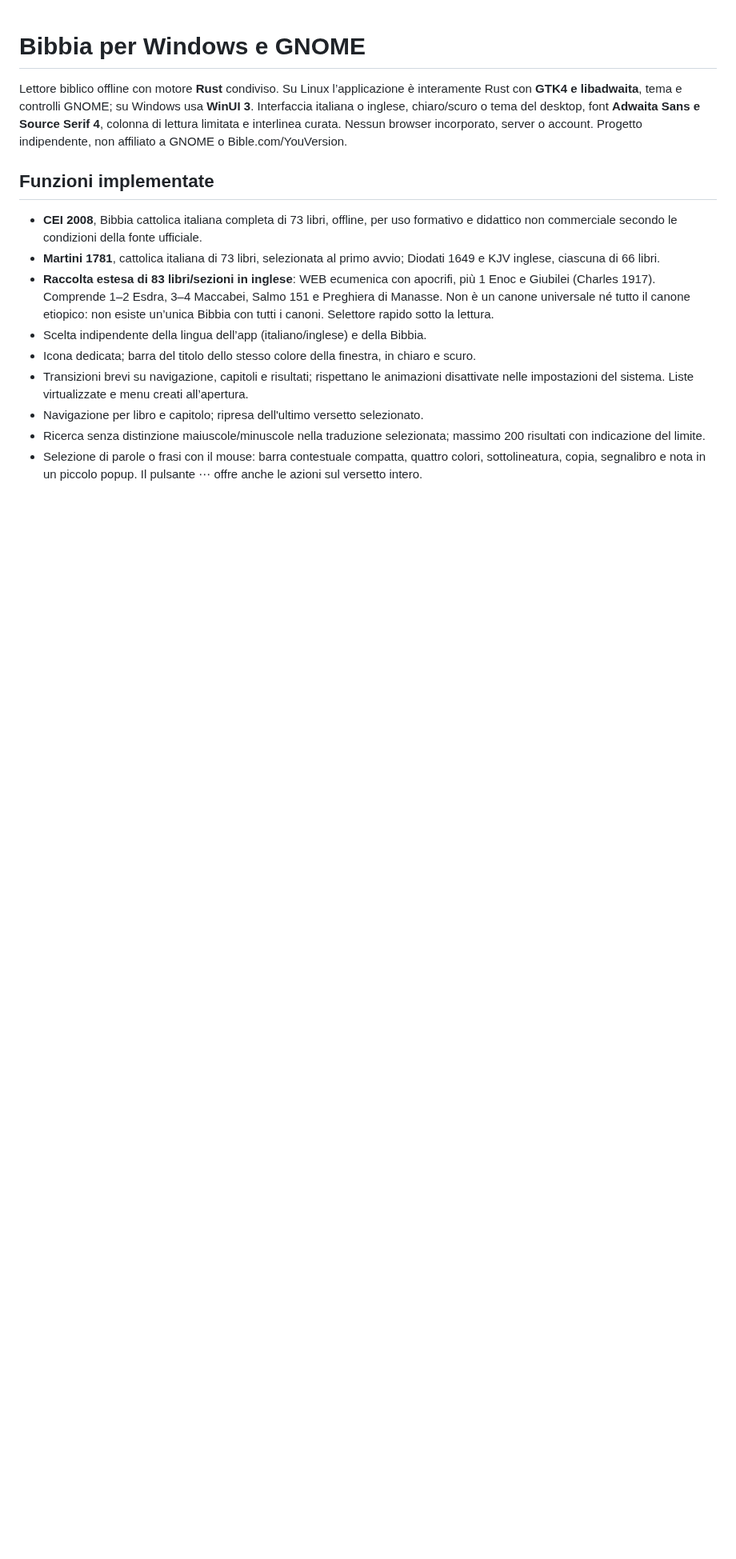
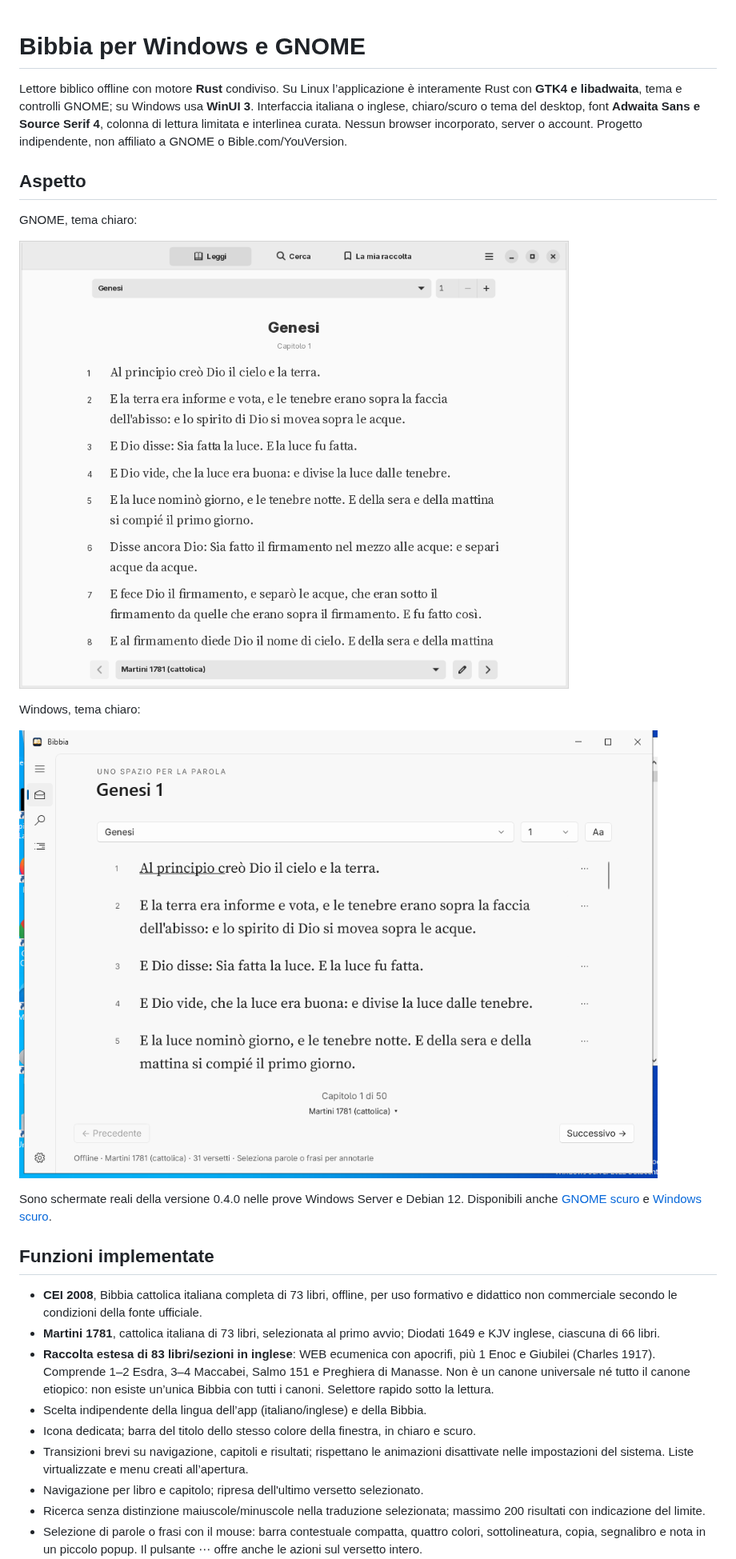
Before and after one commit to Michele-Serafini/Bibbia, a Markdown page: README.md, the part around one of its changes. Shown at 80% size. GitHub-like rendering; pictures changed too: docs/screenshots/gnome-light.png (added), docs/screenshots/windows-light.png (added); blank space fills up the shorter version.

Commit message:
Document verified GNOME and Windows packages with real UI screenshots [skip ci]

```diff
--- a/README.md
+++ b/README.md
@@ -6,6 +6,20 @@ usa **WinUI 3**. Interfaccia italiana o inglese, chiaro/scuro o tema del desktop
 font **Adwaita Sans e Source Serif 4**, colonna di lettura limitata e interlinea curata.
 Nessun browser incorporato, server o account. Progetto indipendente,
 non affiliato a GNOME o Bible.com/YouVersion.
+
+## Aspetto
+
+GNOME, tema chiaro:
+
+![Bibbia GNOME con Adwaita Sans e Source Serif 4](docs/screenshots/gnome-light.png)
+
+Windows, tema chiaro:
+
+![Bibbia WinUI con la nuova impaginazione](docs/screenshots/windows-light.png)
+
+Sono schermate reali della versione 0.4.0 nelle prove Windows Server e Debian 12.
+Disponibili anche [GNOME scuro](docs/screenshots/gnome-dark.png) e
+[Windows scuro](docs/screenshots/windows-dark.png).
 
 ## Funzioni implementate
 
```
Also changed, not shown: other parts of README.md (+11 -9 lines), docs/releases/v0.4.0.md (+4 -0 lines), docs/screenshots/gnome-dark.png (added), docs/screenshots/windows-dark.png (added), 1 other file.
